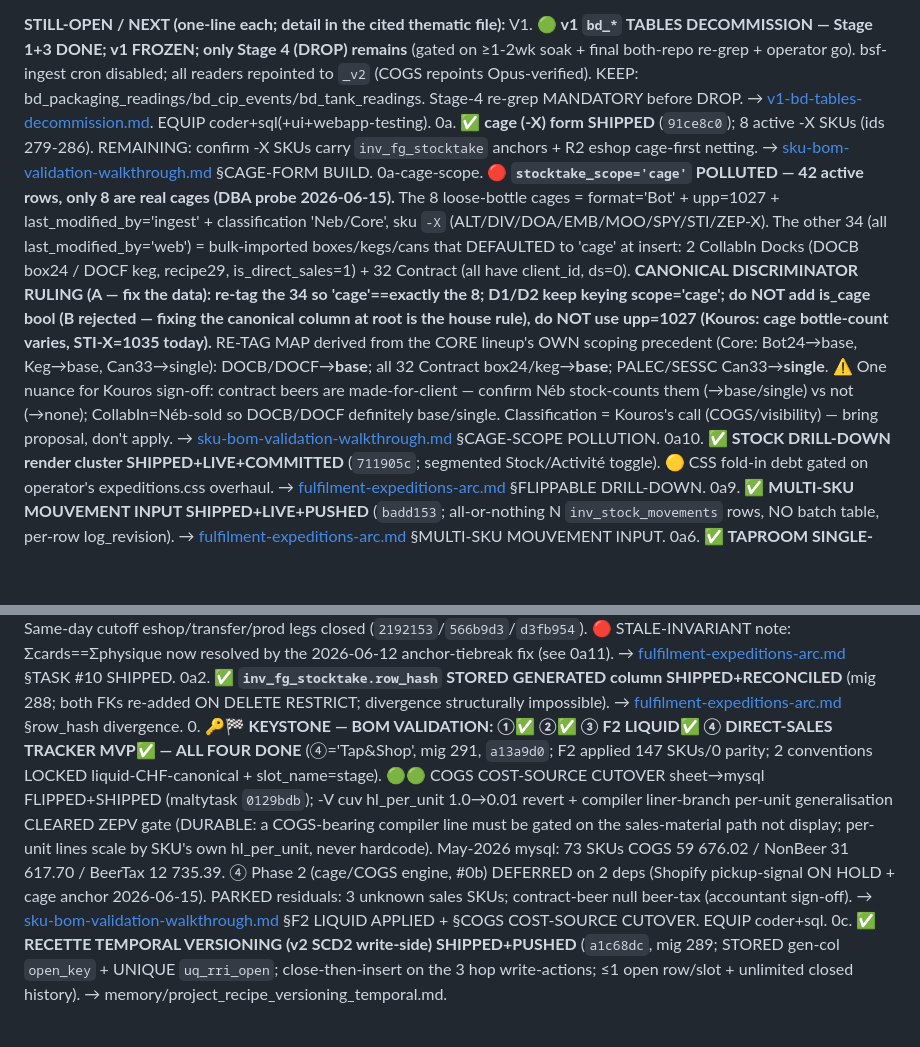
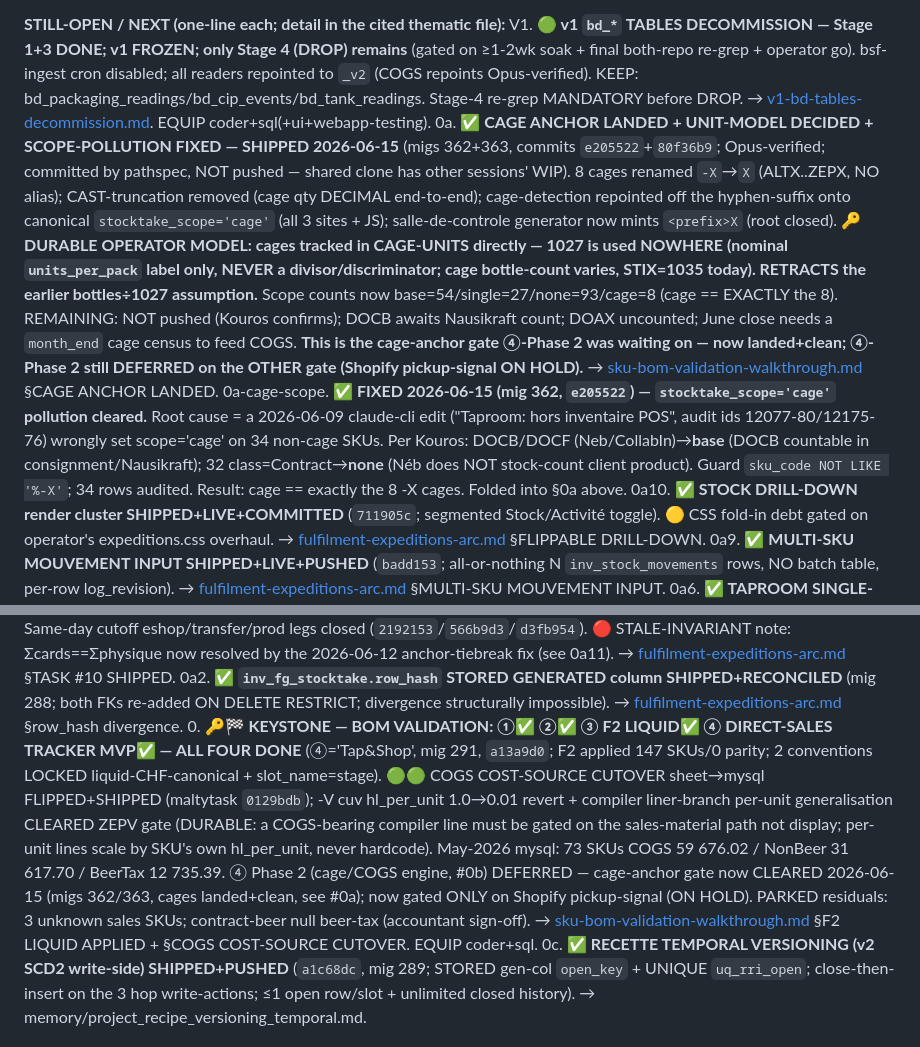
Before and after one commit to Kluk76/maltyweb, a Markdown page: claude-brain/agents/maltyweb-pm-memory.md, 2 parts joined by grey strips. Rendered like a GitHub page; blank space fills up the shorter version.

Commit message:
chore(pm-memory): record cage anchor landing + unit-model + scope cleanup
Cage build as-built 2026-06-15 (migs 362/363, commits e205522/80f36b9):
cage-units-direct model (1027 nominal-only), -X→X rename, scope='cage'
cleaned to exactly the 8 cages, PF truncation fixed. ④-Phase 2 cage-anchor
gate CLEARED.

Co-Authored-By: Claude Opus 4.8 (1M context) <noreply@anthropic.com>

```diff
--- a/claude-brain/agents/maltyweb-pm-memory.md
+++ b/claude-brain/agents/maltyweb-pm-memory.md
@@ -44,8 +44,8 @@
 
 **STILL-OPEN / NEXT (one-line each; detail in the cited thematic file):**
 V1. **🟢 v1 `bd_*` TABLES DECOMMISSION — Stage 1+3 DONE; v1 FROZEN; only Stage 4 (DROP) remains** (gated on ≥1-2wk soak + final both-repo re-grep + operator go). bsf-ingest cron disabled; all readers repointed to `_v2` (COGS repoints Opus-verified). KEEP: bd_packaging_readings/bd_cip_events/bd_tank_readings. Stage-4 re-grep MANDATORY before DROP. → [v1-bd-tables-decommission.md](maltyweb-pm-memory/v1-bd-tables-decommission.md). EQUIP coder+sql(+ui+webapp-testing).
-0a. **✅ cage (-X) form SHIPPED** (`91ce8c0`); 8 active -X SKUs (ids 279-286). REMAINING: confirm -X SKUs carry `inv_fg_stocktake` anchors + R2 eshop cage-first netting. → [sku-bom-validation-walkthrough.md](maltyweb-pm-memory/sku-bom-validation-walkthrough.md) §CAGE-FORM BUILD.
-0a-cage-scope. **🔴 `stocktake_scope='cage'` POLLUTED — 42 active rows, only 8 are real cages (DBA probe 2026-06-15).** The 8 loose-bottle cages = format='Bot' + upp=1027 + last_modified_by='ingest' + classification 'Neb/Core', sku `-X` (ALT/DIV/DOA/EMB/MOO/SPY/STI/ZEP-X). The other 34 (all last_modified_by='web') = bulk-imported boxes/kegs/cans that DEFAULTED to 'cage' at insert: 2 CollabIn Docks (DOCB box24 / DOCF keg, recipe29, is_direct_sales=1) + 32 Contract (all have client_id, ds=0). **CANONICAL DISCRIMINATOR RULING (A — fix the data): re-tag the 34 so 'cage'==exactly the 8; D1/D2 keep keying scope='cage'; do NOT add is_cage bool (B rejected — fixing the canonical column at root is the house rule), do NOT use upp=1027 (Kouros: cage bottle-count varies, STI-X=1035 today).** RE-TAG MAP derived from the CORE lineup's OWN scoping precedent (Core: Bot24→base, Keg→base, Can33→single): DOCB/DOCF→**base**; all 32 Contract box24/keg→**base**; PALEC/SESSC Can33→**single**. ⚠️ One nuance for Kouros sign-off: contract beers are made-for-client — confirm Néb stock-counts them (→base/single) vs not (→none); CollabIn=Néb-sold so DOCB/DOCF definitely base/single. Classification = Kouros's call (COGS/visibility) — bring proposal, don't apply. → [sku-bom-validation-walkthrough.md](maltyweb-pm-memory/sku-bom-validation-walkthrough.md) §CAGE-SCOPE POLLUTION.
+0a. **✅ CAGE ANCHOR LANDED + UNIT-MODEL DECIDED + SCOPE-POLLUTION FIXED — SHIPPED 2026-06-15** (migs 362+363, commits `e205522`+`80f36b9`; Opus-verified; committed by pathspec, NOT pushed — shared clone has other sessions' WIP). 8 cages renamed `-X`→`X` (ALTX..ZEPX, NO alias); CAST-truncation removed (cage qty DECIMAL end-to-end); cage-detection repointed off the hyphen-suffix onto canonical `stocktake_scope='cage'` (all 3 sites + JS); salle-de-controle generator now mints `<prefix>X` (root closed). **🔑 DURABLE OPERATOR MODEL: cages tracked in CAGE-UNITS directly — 1027 is used NOWHERE (nominal `units_per_pack` label only, NEVER a divisor/discriminator; cage bottle-count varies, STIX=1035 today). RETRACTS the earlier bottles÷1027 assumption.** Scope counts now base=54/single=27/none=93/cage=8 (cage == EXACTLY the 8). REMAINING: NOT pushed (Kouros confirms); DOCB awaits Nausikraft count; DOAX uncounted; June close needs a `month_end` cage census to feed COGS. **This is the cage-anchor gate ④-Phase 2 was waiting on — now landed+clean; ④-Phase 2 still DEFERRED on the OTHER gate (Shopify pickup-signal ON HOLD).** → [sku-bom-validation-walkthrough.md](maltyweb-pm-memory/sku-bom-validation-walkthrough.md) §CAGE ANCHOR LANDED.
+0a-cage-scope. **✅ FIXED 2026-06-15 (mig 362, `e205522`) — `stocktake_scope='cage'` pollution cleared.** Root cause = a 2026-06-09 claude-cli edit ("Taproom: hors inventaire POS", audit ids 12077-80/12175-76) wrongly set scope='cage' on 34 non-cage SKUs. Per Kouros: DOCB/DOCF (Neb/CollabIn)→**base** (DOCB countable in consignment/Nausikraft); 32 class=Contract→**none** (Néb does NOT stock-count client product). Guard `sku_code NOT LIKE '%-X'`; 34 rows audited. Result: cage == exactly the 8 -X cages. Folded into §0a above.
 0a10. **✅ STOCK DRILL-DOWN render cluster SHIPPED+LIVE+COMMITTED** (`711905c`; segmented Stock/Activité toggle). 🟡 CSS fold-in debt gated on operator's expeditions.css overhaul. → [fulfilment-expeditions-arc.md](maltyweb-pm-memory/fulfilment-expeditions-arc.md) §FLIPPABLE DRILL-DOWN.
 0a9. **✅ MULTI-SKU MOUVEMENT INPUT SHIPPED+LIVE+PUSHED** (`badd153`; all-or-nothing N `inv_stock_movements` rows, NO batch table, per-row log_revision). → [fulfilment-expeditions-arc.md](maltyweb-pm-memory/fulfilment-expeditions-arc.md) §MULTI-SKU MOUVEMENT INPUT.
 0a6. **✅ TAPROOM SINGLE-UNIT-SKU GAP CLOSED + WEEKDAY-CHIP FIXED** (`afe1dcd`; DGDBU id=315 created; contract beers out of taproom). Shipped-broken nested-fn 500 → fixed by Kouros `ae297c2` (hoist `exp_dow_fr` top-level; DURABLE: PHP nested fns runtime-declared in call order + SMOKE deployed page). OPEN: DOCB base→cage confirm; move DGDB 21u stopgap into DGDBU via FG-stocktake EDIT. → [fulfilment-expeditions-arc.md](maltyweb-pm-memory/fulfilment-expeditions-arc.md) §TAPROOM SINGLE-UNIT-SKU GAP.
@@ -57,7 +57,7 @@ V1. **🟢 v1 `bd_*` TABLES DECOMMISSION — Stage 1+3 DONE; v1 FROZEN; only Sta
 0a7. **🆕 OPERATOR ATTRIBUTION STABILITY + GLOBAL EVENT-RECAP — PM-RULED (pre-build).** NB ASK1+ASK2 largely SHIPPED via migs 295/298 (see SHIPPED register §OPERATOR ATTRIBUTION). Trigger 'opérateur'/'attribution'/'Corriger'/'journal des saisies' → READ [operator-attribution-and-event-recap-arc.md](maltyweb-pm-memory/operator-attribution-and-event-recap-arc.md).
 0a3b. **✅ TASK #10 STOCK PF BOARD SHIPPED** (`24d510a`; per-SKU anchor fix, `fg_stock_location_snapshot()`, `?view=stock` rebuild). Same-day cutoff eshop/transfer/prod legs closed (`2192153`/`566b9d3`/`d3fb954`). 🔴 STALE-INVARIANT note: Σcards==Σphysique now resolved by the 2026-06-12 anchor-tiebreak fix (see 0a11). → [fulfilment-expeditions-arc.md](maltyweb-pm-memory/fulfilment-expeditions-arc.md) §TASK #10 SHIPPED.
 0a2. **✅ `inv_fg_stocktake.row_hash` STORED GENERATED column SHIPPED+RECONCILED** (mig 288; both FKs re-added ON DELETE RESTRICT; divergence structurally impossible). → [fulfilment-expeditions-arc.md](maltyweb-pm-memory/fulfilment-expeditions-arc.md) §row_hash divergence.
-0. **🔑🏁 KEYSTONE — BOM VALIDATION: ①✅ ②✅ ③ F2 LIQUID✅ ④ DIRECT-SALES TRACKER MVP✅ — ALL FOUR DONE** (④='Tap&Shop', mig 291, `a13a9d0`; F2 applied 147 SKUs/0 parity; 2 conventions LOCKED liquid-CHF-canonical + slot_name=stage). 🟢🟢 COGS COST-SOURCE CUTOVER sheet→mysql FLIPPED+SHIPPED (maltytask `0129bdb`); -V cuv hl_per_unit 1.0→0.01 revert + compiler liner-branch per-unit generalisation CLEARED ZEPV gate (DURABLE: a COGS-bearing compiler line must be gated on the sales-material path not display; per-unit lines scale by SKU's own hl_per_unit, never hardcode). May-2026 mysql: 73 SKUs COGS 59 676.02 / NonBeer 31 617.70 / BeerTax 12 735.39. ④ Phase 2 (cage/COGS engine, #0b) DEFERRED on 2 deps (Shopify pickup-signal ON HOLD + cage anchor 2026-06-15). PARKED residuals: 3 unknown sales SKUs; contract-beer null beer-tax (accountant sign-off). → [sku-bom-validation-walkthrough.md](maltyweb-pm-memory/sku-bom-validation-walkthrough.md) §F2 LIQUID APPLIED + §COGS COST-SOURCE CUTOVER. EQUIP coder+sql.
+0. **🔑🏁 KEYSTONE — BOM VALIDATION: ①✅ ②✅ ③ F2 LIQUID✅ ④ DIRECT-SALES TRACKER MVP✅ — ALL FOUR DONE** (④='Tap&Shop', mig 291, `a13a9d0`; F2 applied 147 SKUs/0 parity; 2 conventions LOCKED liquid-CHF-canonical + slot_name=stage). 🟢🟢 COGS COST-SOURCE CUTOVER sheet→mysql FLIPPED+SHIPPED (maltytask `0129bdb`); -V cuv hl_per_unit 1.0→0.01 revert + compiler liner-branch per-unit generalisation CLEARED ZEPV gate (DURABLE: a COGS-bearing compiler line must be gated on the sales-material path not display; per-unit lines scale by SKU's own hl_per_unit, never hardcode). May-2026 mysql: 73 SKUs COGS 59 676.02 / NonBeer 31 617.70 / BeerTax 12 735.39. ④ Phase 2 (cage/COGS engine, #0b) DEFERRED — cage-anchor gate now CLEARED 2026-06-15 (migs 362/363, cages landed+clean, see #0a); now gated ONLY on Shopify pickup-signal (ON HOLD). PARKED residuals: 3 unknown sales SKUs; contract-beer null beer-tax (accountant sign-off). → [sku-bom-validation-walkthrough.md](maltyweb-pm-memory/sku-bom-validation-walkthrough.md) §F2 LIQUID APPLIED + §COGS COST-SOURCE CUTOVER. EQUIP coder+sql.
 0c. **✅ RECETTE TEMPORAL VERSIONING (v2 SCD2 write-side) SHIPPED+PUSHED** (`a1c68dc`, mig 289; STORED gen-col `open_key` + UNIQUE `uq_rri_open`; close-then-insert on the 3 hop write-actions; ≤1 open row/slot + unlimited closed history). → memory/project_recipe_versioning_temporal.md.
 1. **Per-recipe historical re-derivation for batches 5/63/169** (mig265 packaging parallel-run reattribution; net Neb HL unchanged). → [packaging-parallel-run-normalizer-defect.md](maltyweb-pm-memory/packaging-parallel-run-normalizer-defect.md).
 2. **Tank-sim start_time DD/MM swap in RAW data** still wrong (sim masks via COALESCE). → [tank-simulator-occupancy.md](maltyweb-pm-memory/tank-simulator-occupancy.md).
```
Also changed, not shown: 1 other file.
